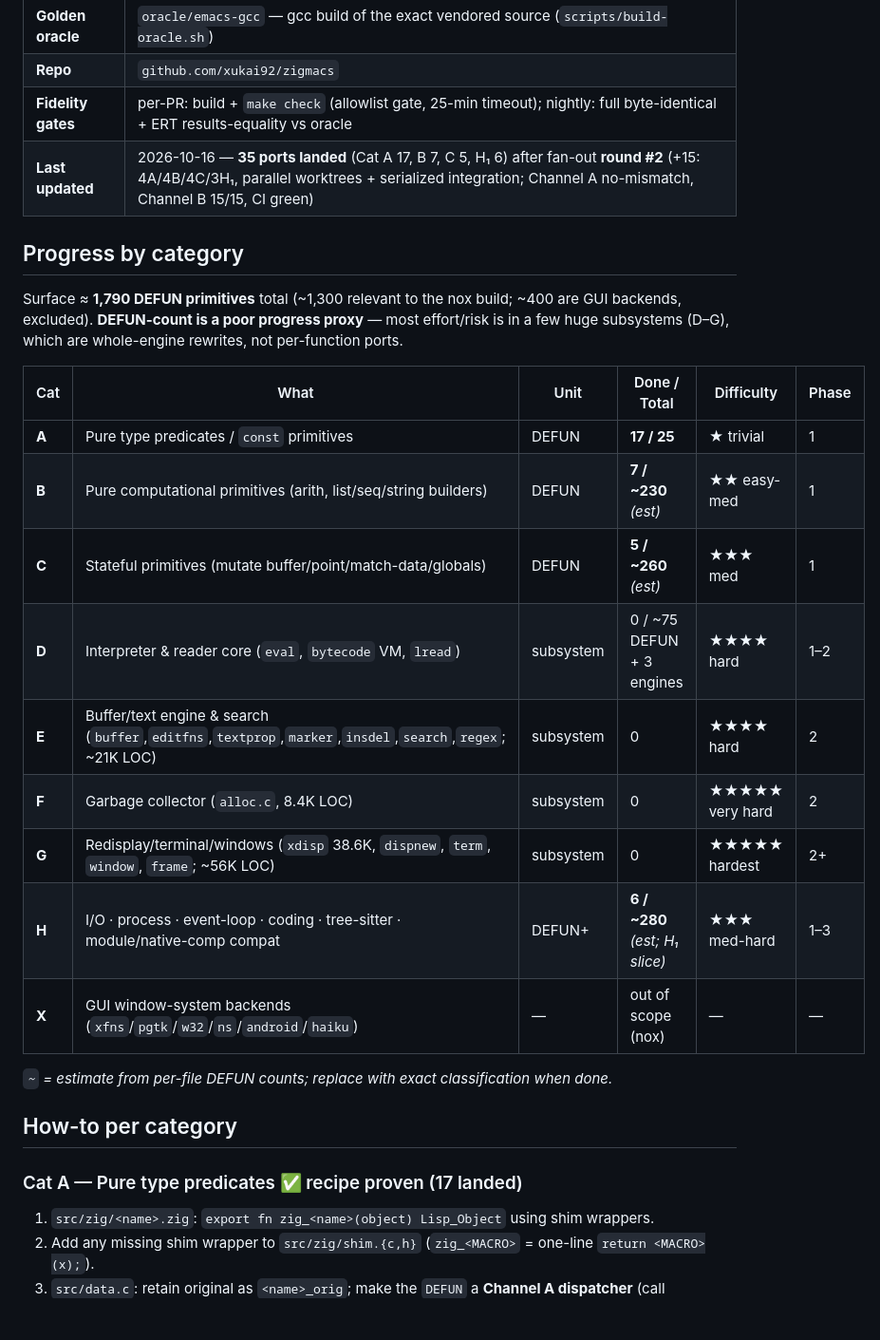
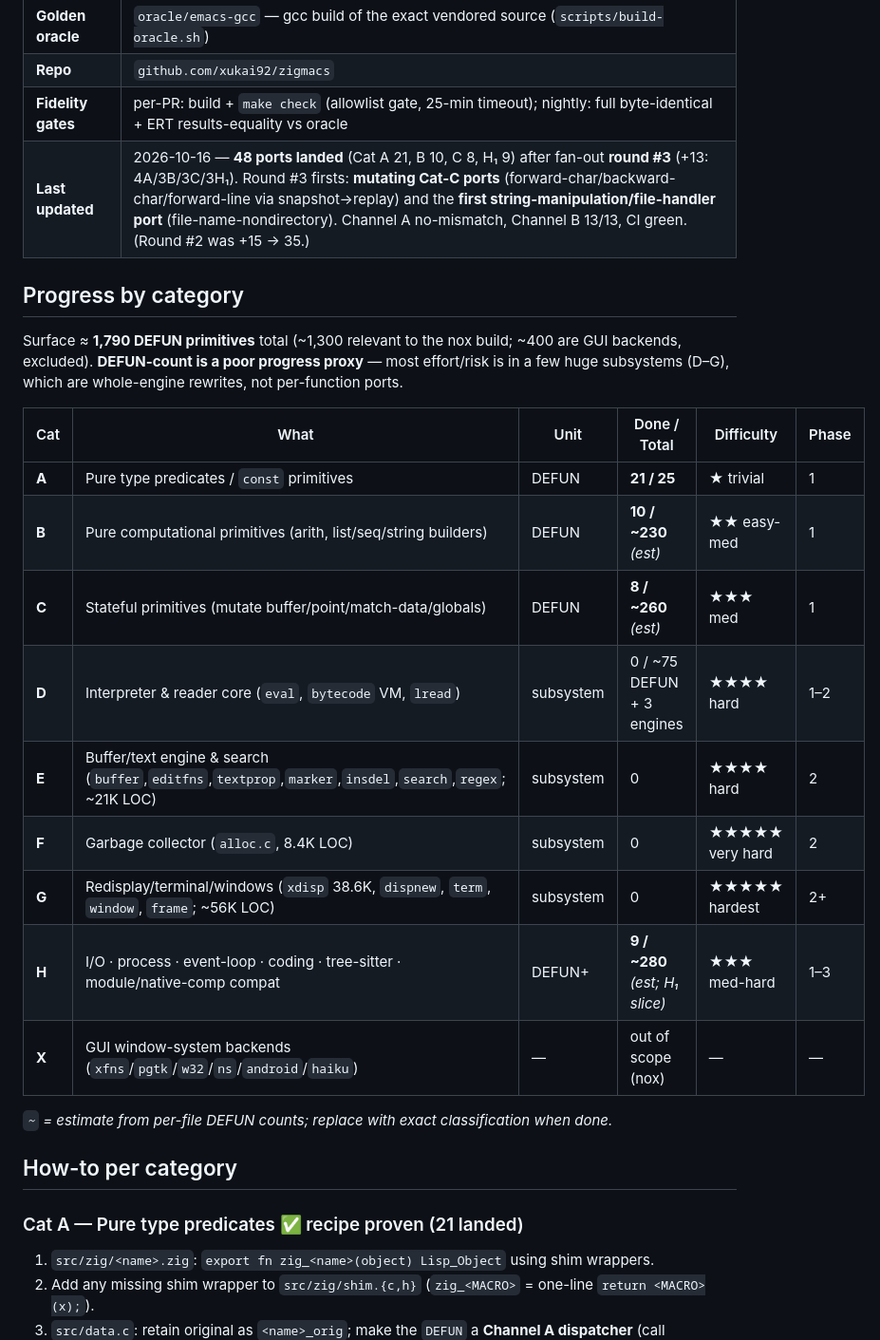
Before and after one commit to xukai92/zigmacs, a Markdown page: PORT_CATEGORIES.md, the part around one of its changes. Shown at 95% size. Drawn GitHub-style; blank space fills up the shorter version.

```diff
--- a/PORT_CATEGORIES.md
+++ b/PORT_CATEGORIES.md
@@ -15,7 +15,7 @@
 | **Golden oracle** | `oracle/emacs-gcc` — gcc build of the exact vendored source (`scripts/build-oracle.sh`) |
 | **Repo** | `github.com/xukai92/zigmacs` |
 | **Fidelity gates** | per-PR: build + `make check` (allowlist gate, 25-min timeout); nightly: full byte-identical + ERT results-equality vs oracle |
-| **Last updated** | 2026-10-16 — **35 ports landed** (Cat A 17, B 7, C 5, H₁ 6) after fan-out **round #2** (+15: 4A/4B/4C/3H₁, parallel worktrees + serialized integration; Channel A no-mismatch, Channel B 15/15, CI green) |
+| **Last updated** | 2026-10-16 — **48 ports landed** (Cat A 21, B 10, C 8, H₁ 9) after fan-out **round #3** (+13: 4A/3B/3C/3H₁). Round #3 firsts: **mutating Cat-C ports** (forward-char/backward-char/forward-line via snapshot→replay) and the **first string-manipulation/file-handler port** (file-name-nondirectory). Channel A no-mismatch, Channel B 13/13, CI green. (Round #2 was +15 → 35.) |
 
 ## Progress by category
 
@@ -23,21 +23,21 @@ Surface ≈ **1,790 DEFUN primitives** total (~1,300 relevant to the nox build;
 
 | Cat | What | Unit | Done / Total | Difficulty | Phase |
 |---|---|---|---|---|---|
-| **A** | Pure type predicates / `const` primitives | DEFUN | **17 / 25** | ★ trivial | 1 |
-| **B** | Pure computational primitives (arith, list/seq/string builders) | DEFUN | **7 / ~230** *(est)* | ★★ easy-med | 1 |
-| **C** | Stateful primitives (mutate buffer/point/match-data/globals) | DEFUN | **5 / ~260** *(est)* | ★★★ med | 1 |
+| **A** | Pure type predicates / `const` primitives | DEFUN | **21 / 25** | ★ trivial | 1 |
+| **B** | Pure computational primitives (arith, list/seq/string builders) | DEFUN | **10 / ~230** *(est)* | ★★ easy-med | 1 |
+| **C** | Stateful primitives (mutate buffer/point/match-data/globals) | DEFUN | **8 / ~260** *(est)* | ★★★ med | 1 |
 | **D** | Interpreter & reader core (`eval`, `bytecode` VM, `lread`) | subsystem | 0 / ~75 DEFUN + 3 engines | ★★★★ hard | 1–2 |
 | **E** | Buffer/text engine & search (`buffer`,`editfns`,`textprop`,`marker`,`insdel`,`search`,`regex`; ~21K LOC) | subsystem | 0 | ★★★★ hard | 2 |
 | **F** | Garbage collector (`alloc.c`, 8.4K LOC) | subsystem | 0 | ★★★★★ very hard | 2 |
 | **G** | Redisplay/terminal/windows (`xdisp` 38.6K, `dispnew`, `term`, `window`, `frame`; ~56K LOC) | subsystem | 0 | ★★★★★ hardest | 2+ |
-| **H** | I/O · process · event-loop · coding · tree-sitter · module/native-comp compat | DEFUN+ | **6 / ~280** *(est; H₁ slice)* | ★★★ med-hard | 1–3 |
+| **H** | I/O · process · event-loop · coding · tree-sitter · module/native-comp compat | DEFUN+ | **9 / ~280** *(est; H₁ slice)* | ★★★ med-hard | 1–3 |
 | **X** | GUI window-system backends (`xfns`/`pgtk`/`w32`/`ns`/`android`/`haiku`) | — | out of scope (nox) | — | — |
 
 *`~` = estimate from per-file DEFUN counts; replace with exact classification when done.*
 
 ## How-to per category
 
-### Cat A — Pure type predicates ✅ recipe proven (17 landed)
+### Cat A — Pure type predicates ✅ recipe proven (21 landed)
 1. `src/zig/<name>.zig`: `export fn zig_<name>(object) Lisp_Object` using shim wrappers.
 2. Add any missing shim wrapper to `src/zig/shim.{c,h}` (`zig_<MACRO>` = one-line `return <MACRO>(x);`).
 3. `src/data.c`: retain original as `<name>_orig`; make the `DEFUN` a **Channel A dispatcher** (call `zig_<name>` live; under `ZIGMACS_AB=1` run both + assert `EQ` + abort on mismatch).
```
Also changed, not shown: other parts of PORT_CATEGORIES.md (+5 -1 lines), PORTING.md (+14 -1 lines).
